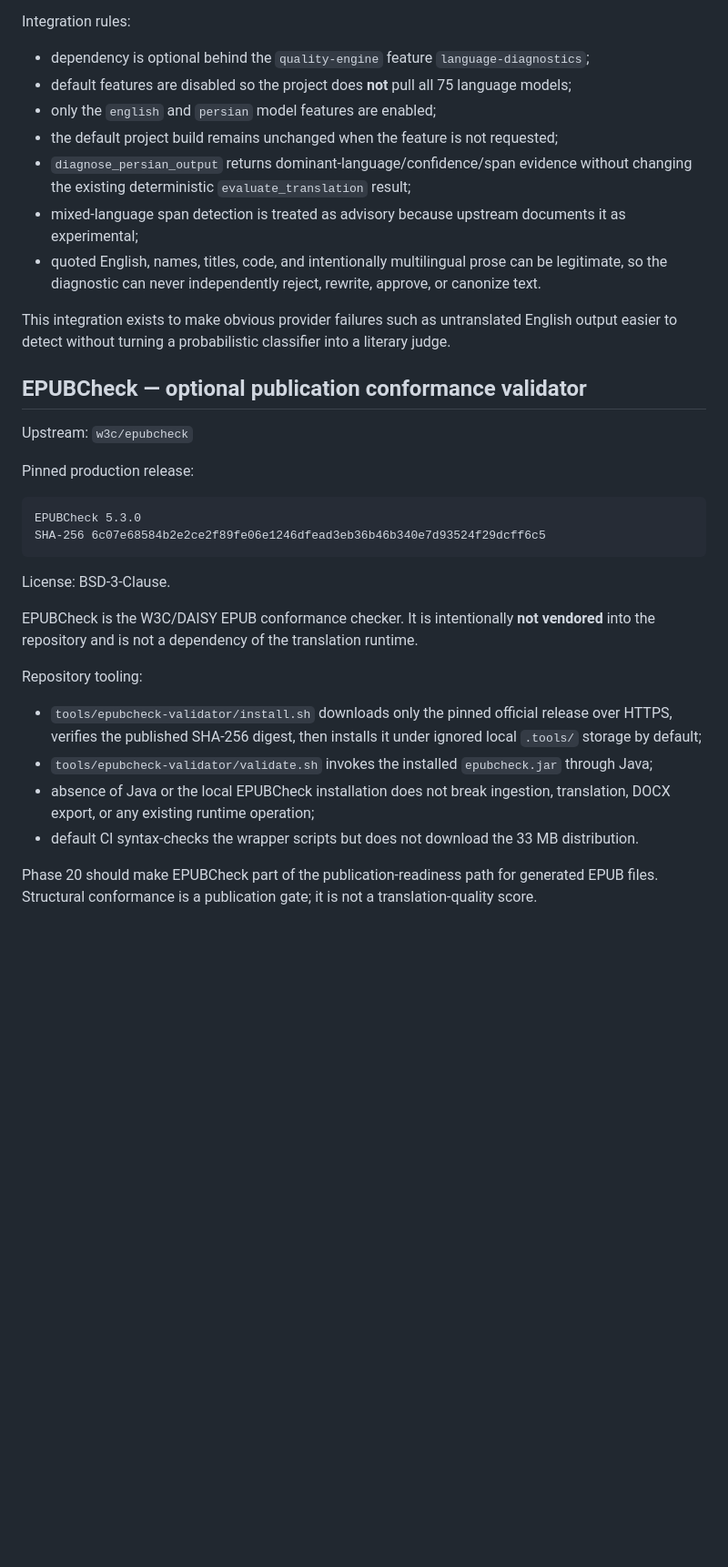
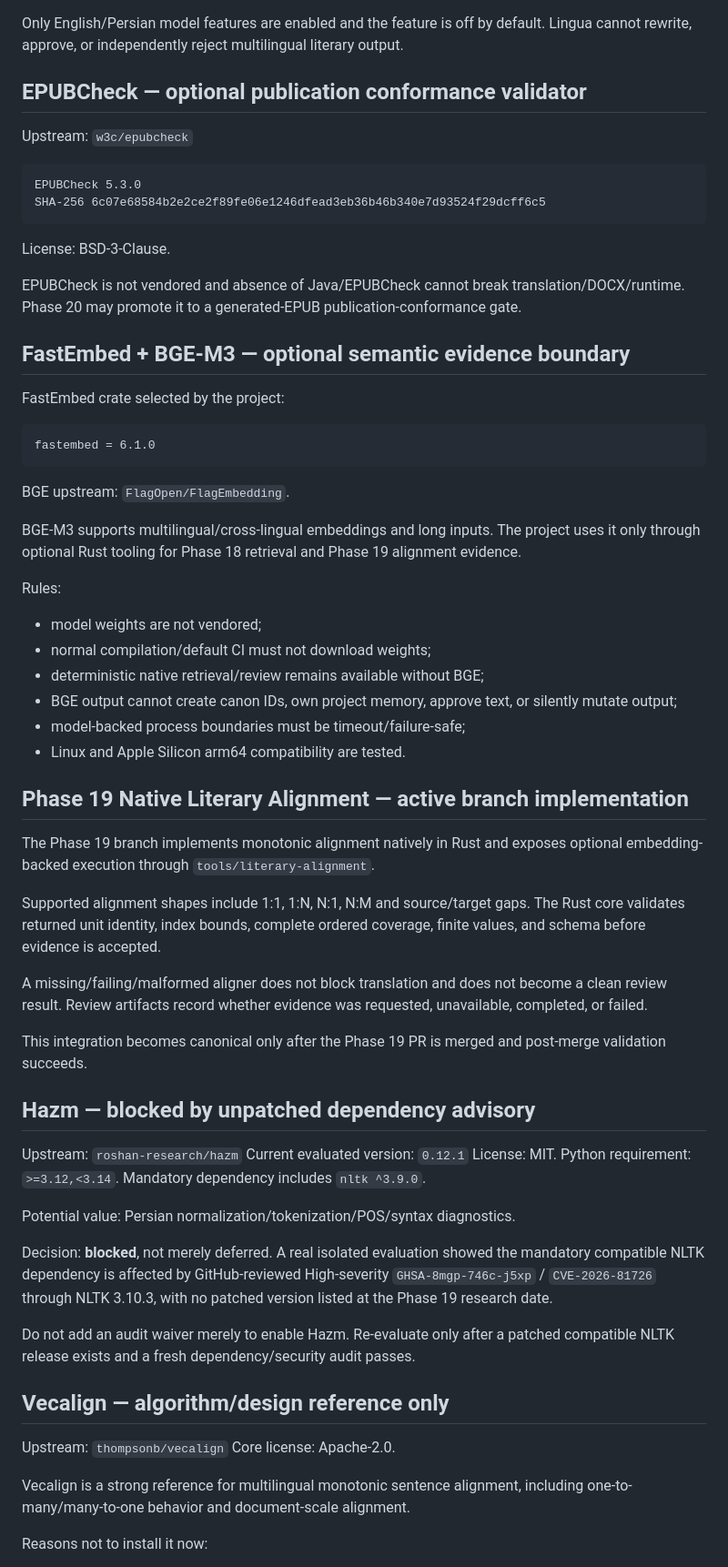
Before and after one commit to hiidkaboutyou-spec/Persian-Literary-Translation-Engine, a Markdown page: docs/EXTERNAL_INTEGRATIONS.md, the part around one of its changes. Shown at 91% size. Drawn GitHub-style; blank space fills up the shorter version.

Commit message:
docs: record Phase 18 and Phase 19 external integration decisions

````diff
--- a/docs/EXTERNAL_INTEGRATIONS.md
+++ b/docs/EXTERNAL_INTEGRATIONS.md
@@ -81,22 +48,10 @@ lingua = 1.8.0
 License: Apache-2.0.
 
-Integration rules:
-
-- dependency is optional behind the `quality-engine` feature `language-diagnostics`;
-- default features are disabled so the project does **not** pull all 75 language models;
-- only the `english` and `persian` model features are enabled;
-- the default project build remains unchanged when the feature is not requested;
-- `diagnose_persian_output` returns dominant-language/confidence/span evidence without changing the existing deterministic `evaluate_translation` result;
-- mixed-language span detection is treated as advisory because upstream documents it as experimental;
-- quoted English, names, titles, code, and intentionally multilingual prose can be legitimate, so the diagnostic can never independently reject, rewrite, approve, or canonize text.
-
-This integration exists to make obvious provider failures such as untranslated English output easier to detect without turning a probabilistic classifier into a literary judge.
+Only English/Persian model features are enabled and the feature is off by default. Lingua cannot rewrite, approve, or independently reject multilingual literary output.
 
 ## EPUBCheck — optional publication conformance validator
 
 Upstream: `w3c/epubcheck`
-
-Pinned production release:
 
 ```text
 EPUBCheck 5.3.0
@@ -105,13 +60,59 @@ SHA-256 6c07e68584b2e2ce2f89fe06e1246dfead3eb36b46b340e7d93524f29dcff6c5
 
 License: BSD-3-Clause.
 
-EPUBCheck is the W3C/DAISY EPUB conformance checker. It is intentionally **not vendored** into the repository and is not a dependency of the translation runtime.
+EPUBCheck is not vendored and absence of Java/EPUBCheck cannot break translation/DOCX/runtime. Phase 20 may promote it to a generated-EPUB publication-conformance gate.
 
-Repository tooling:
+## FastEmbed + BGE-M3 — optional semantic evidence boundary
 
-- `tools/epubcheck-validator/install.sh` downloads only the pinned official release over HTTPS, verifies the published SHA-256 digest, then installs it under ignored local `.tools/` storage by default;
-- `tools/epubcheck-validator/validate.sh` invokes the installed `epubcheck.jar` through Java;
-- absence of Java or the local EPUBCheck installation does not break ingestion, translation, DOCX export, or any existing runtime operation;
-- default CI syntax-checks the wrapper scripts but does not download the 33 MB distribution.
+FastEmbed crate selected by the project:
 
-Phase 20 should make EPUBCheck part of the publication-readiness path for generated EPUB files. Structural conformance is a publication gate; it is not a translation-quality score.
+```text
+fastembed = 6.1.0
+```
+
+BGE upstream: `FlagOpen/FlagEmbedding`.
+
+BGE-M3 supports multilingual/cross-lingual embeddings and long inputs. The project uses it only through optional Rust tooling for Phase 18 retrieval and Phase 19 alignment evidence.
+
+Rules:
+
+- model weights are not vendored;
+- normal compilation/default CI must not download weights;
+- deterministic native retrieval/review remains available without BGE;
+- BGE output cannot create canon IDs, own project memory, approve text, or silently mutate output;
+- model-backed process boundaries must be timeout/failure-safe;
+- Linux and Apple Silicon arm64 compatibility are tested.
+
+## Phase 19 Native Literary Alignment — active branch implementation
+
+The Phase 19 branch implements monotonic alignment natively in Rust and exposes optional embedding-backed execution through `tools/literary-alignment`.
+
+Supported alignment shapes include 1:1, 1:N, N:1, N:M and source/target gaps. The Rust core validates returned unit identity, index bounds, complete ordered coverage, finite values, and schema before evidence is accepted.
+
+A missing/failing/malformed aligner does not block translation and does not become a clean review result. Review artifacts record whether evidence was requested, unavailable, completed, or failed.
+
+This integration becomes canonical only after the Phase 19 PR is merged and post-merge validation succeeds.
+
+## Hazm — blocked by unpatched dependency advisory
+
+Upstream: `roshan-research/hazm`
+Current evaluated version: `0.12.1`
+License: MIT.
+Python requirement: `>=3.12,<3.14`.
+Mandatory dependency includes `nltk ^3.9.0`.
+
+Potential value: Persian normalization/tokenization/POS/syntax diagnostics.
+
+Decision: **blocked**, not merely deferred. A real isolated evaluation showed the mandatory compatible NLTK dependency is affected by GitHub-reviewed High-severity `GHSA-8mgp-746c-j5xp` / `CVE-2026-81726` through NLTK 3.10.3, with no patched version listed at the Phase 19 research date.
+
+Do not add an audit waiver merely to enable Hazm. Re-evaluate only after a patched compatible NLTK release exists and a fresh dependency/security audit passes.
+
+## Vecalign — algorithm/design reference only
+
+Upstream: `thompsonb/vecalign`
+Core license: Apache-2.0.
+
+Vecalign is a strong reference for multilingual monotonic sentence alignment, including one-to-many/many-to-one behavior and document-scale alignment.
+
+Reasons not to install it now:
+
````
Also changed, not shown: other parts of docs/EXTERNAL_INTEGRATIONS.md (+82 -94 lines).
